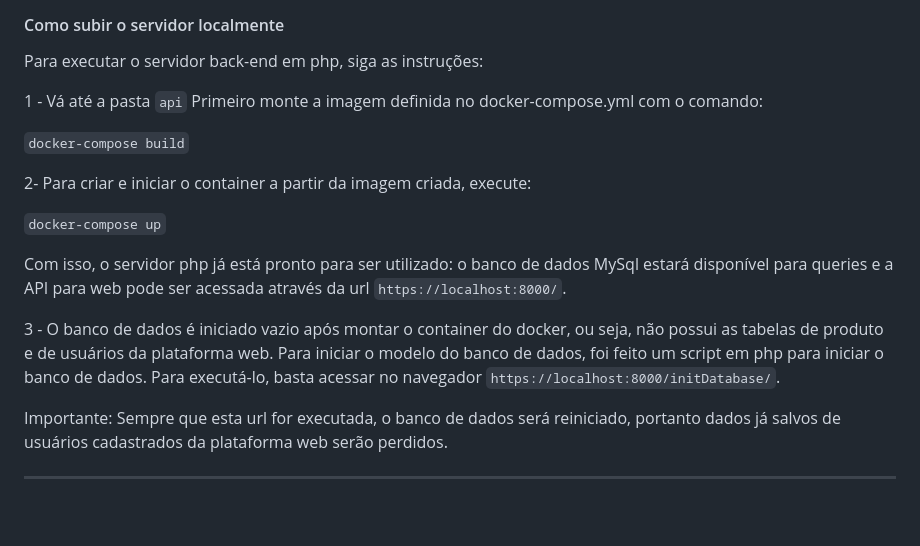
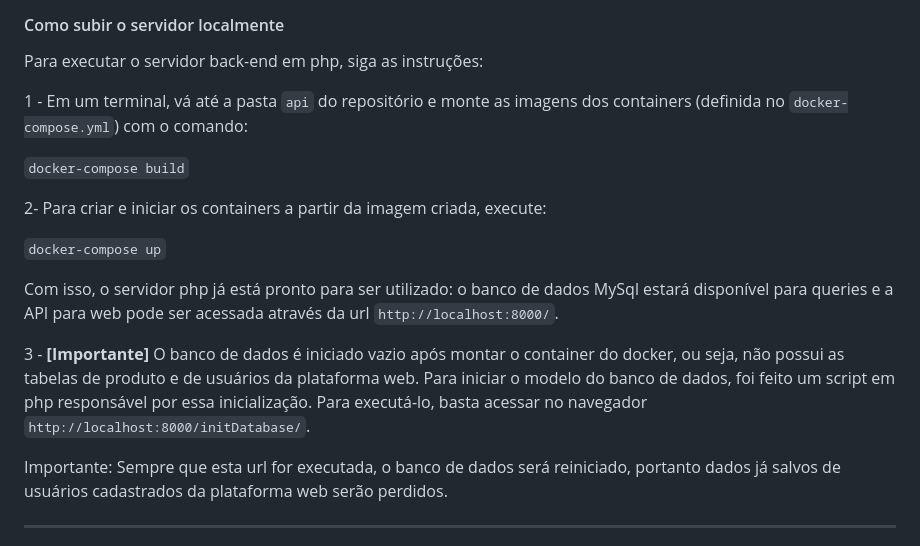
Before and after one commit to jovsky/Prova-Hope, a Markdown page: README.md, the part around the change. GitHub-like rendering; blank space fills up the shorter version.

```diff
--- a/README.md
+++ b/README.md
@@ -19,17 +19,17 @@ ________________________
 
 Para executar o servidor back-end em php, siga as instruções:
 
-1 - Vá até a pasta `api` Primeiro monte a imagem definida no docker-compose.yml com o comando:
+1 - Em um terminal, vá até a pasta `api` do repositório e monte as imagens dos containers (definida no `docker-compose.yml`) com o comando:
 
 `docker-compose build`
 
-2- Para criar e iniciar o container a partir da imagem criada, execute:
+2- Para criar e iniciar os containers a partir da imagem criada, execute:
 
 `docker-compose up`
 
-Com isso, o servidor php já está pronto para ser utilizado: o banco de dados MySql estará disponível para queries e a API para web pode ser acessada através da url `https://localhost:8000/`.
+Com isso, o servidor php já está pronto para ser utilizado: o banco de dados MySql estará disponível para queries e a API para web pode ser acessada através da url `http://localhost:8000/`.
 
-3 - O banco de dados é iniciado vazio após montar o container do docker, ou seja, não possui as tabelas de produto e de usuários da plataforma web. Para iniciar o modelo do banco de dados, foi feito um script em php para iniciar o banco de dados. Para executá-lo, basta acessar no navegador `https://localhost:8000/initDatabase/`.
+3 - **[Importante]** O banco de dados é iniciado vazio após montar o container do docker, ou seja, não possui as tabelas de produto e de usuários da plataforma web. Para iniciar o modelo do banco de dados, foi feito um script em php responsável por essa inicialização. Para executá-lo, basta acessar no navegador `http://localhost:8000/initDatabase/`.
 
 Importante: Sempre que esta url for executada, o banco de dados será reiniciado, portanto dados já salvos de usuários cadastrados da plataforma web serão perdidos.
 
```
